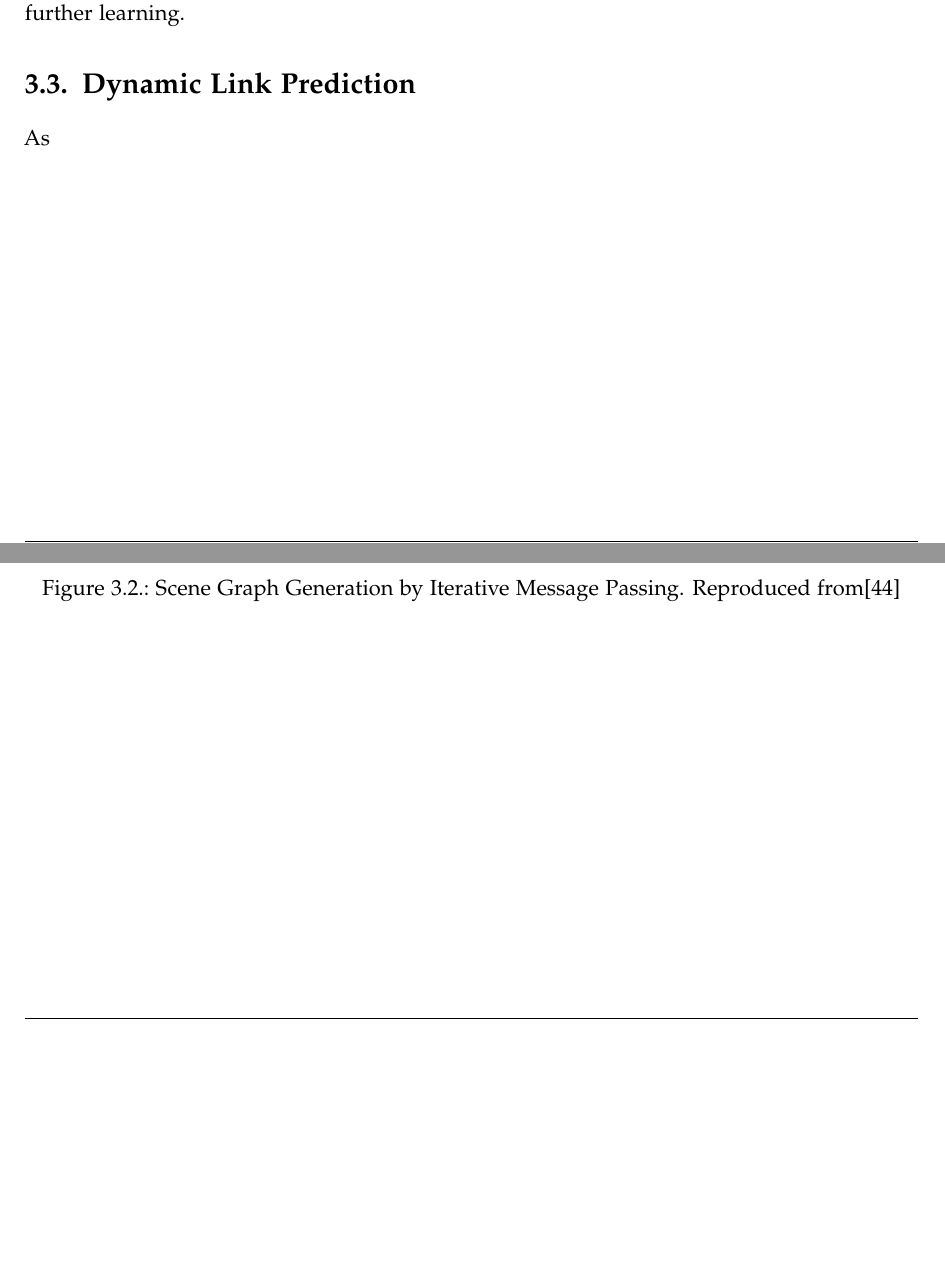
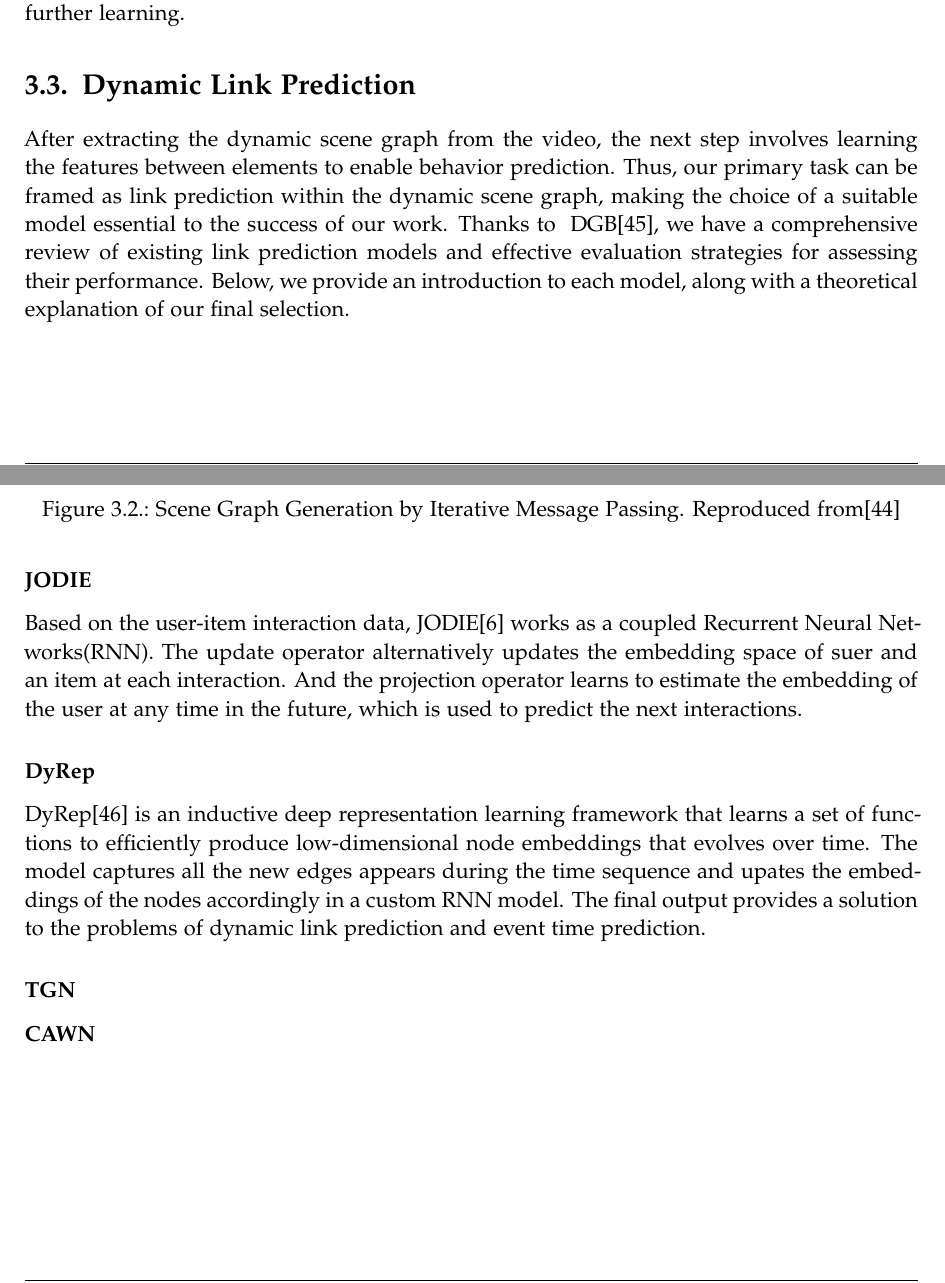
Before and after one commit to AnnaJiang1308/TUM-Thesis-for-Informatics-Template, a LaTeX thesis (main.tex, which reads chapters/03_relatedwork.tex): two parts of pages 18 and 19 of 32, joined at a grey line, cut so that both start at the same text, the shorter picture padded with empty space. The pictures show the PDF file main.pdf that the author committed with the source.

```diff
--- a/chapters/03_relatedwork.tex
+++ b/chapters/03_relatedwork.tex
@@ -30,4 +30,12 @@
 
 \section{Dynamic Link Prediction}
 
-As
+After extracting the dynamic scene graph from the video, the next step involves learning the features between elements to enable behavior prediction. Thus, our primary task can be framed as link prediction within the dynamic scene graph, making the choice of a suitable model essential to the success of our work. Thanks to ~\text{DGB}\cite{poursafaei2022towards}, we have a comprehensive review of existing link prediction models and effective evaluation strategies for assessing their performance. Below, we provide an introduction to each model, along with a theoretical explanation of our final selection.
+
+\subsubsection{JODIE}
+Based on the user-item interaction data, JODIE\cite{kumar2019predicting} works as a coupled Recurrent Neural Networks(RNN). The update operator alternatively updates the embedding space of suer and an item at each interaction. And the projection operator learns to estimate the embedding of the user at any time in the future, which is used to predict the next interactions.
+
+\subsubsection{DyRep}
+DyRep\cite{trivedi2018representation} is an inductive deep representation learning framework that learns a set of functions to efficiently produce low-dimensional node embeddings that evolves over time. The model captures all the new edges appears during the time sequence and upates the embeddings of the nodes accordingly in a custom RNN model. The final output provides a solution to the problems of dynamic link prediction and event time prediction.
+\subsubsection{TGN}
+\subsubsection{CAWN}
```
Also changed, not shown: main.pdf, chapters/03_relatedwork.tex (2 more changed lines).
